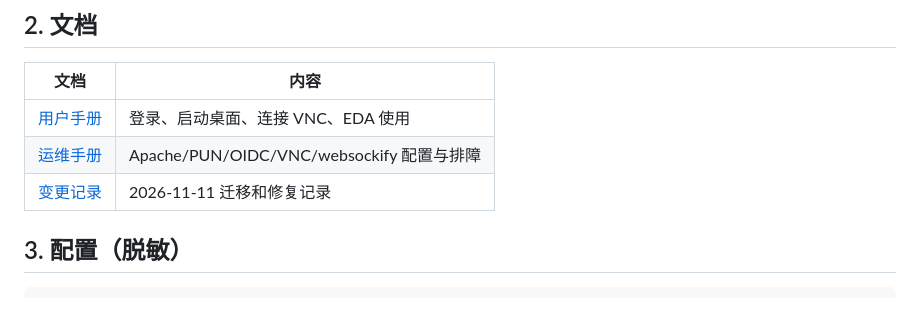
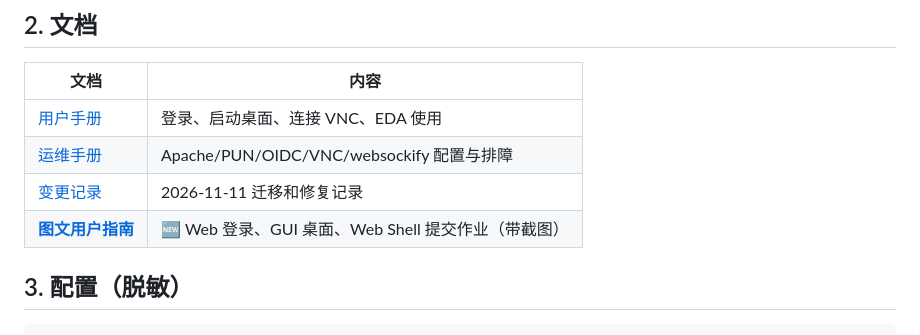
Before and after one commit to gtese/workspace, a Markdown page: ood/README.md, the part around the change. Rendered like a GitHub page; blank space fills up the shorter version.

```diff
--- a/ood/README.md
+++ b/ood/README.md
@@ -19,6 +19,7 @@
 | [用户手册](docs/用户手册.md) | 登录、启动桌面、连接 VNC、EDA 使用 |
 | [运维手册](docs/运维手册.md) | Apache/PUN/OIDC/VNC/websockify 配置与排障 |
 | [变更记录](docs/变更记录.md) | 2026-11-11 迁移和修复记录 |
+| [**图文用户指南**](docs/图文用户指南.md) | 🆕 Web 登录、GUI 桌面、Web Shell 提交作业（带截图） |
 
 ## 3. 配置（脱敏）
 
```
Also changed, not shown: ood/docs/图文用户指南.md (added, +328 -0 lines), ood/docs/images/00-flow.png (added), ood/docs/images/01-sso-login.png (added), ood/docs/images/02-dashboard-clean.png (added), ood/docs/images/03-desktop-form.png (added), ood/docs/images/04-sessions-clean.png (added), ood/docs/images/05-shell.png (added).
